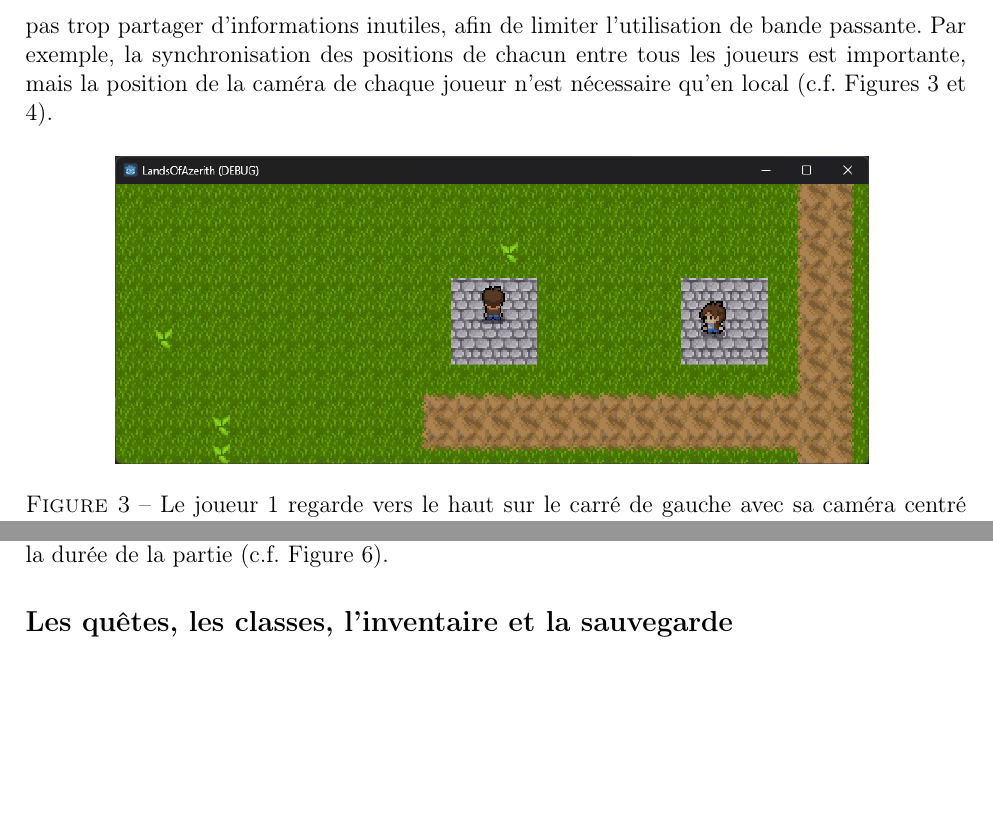
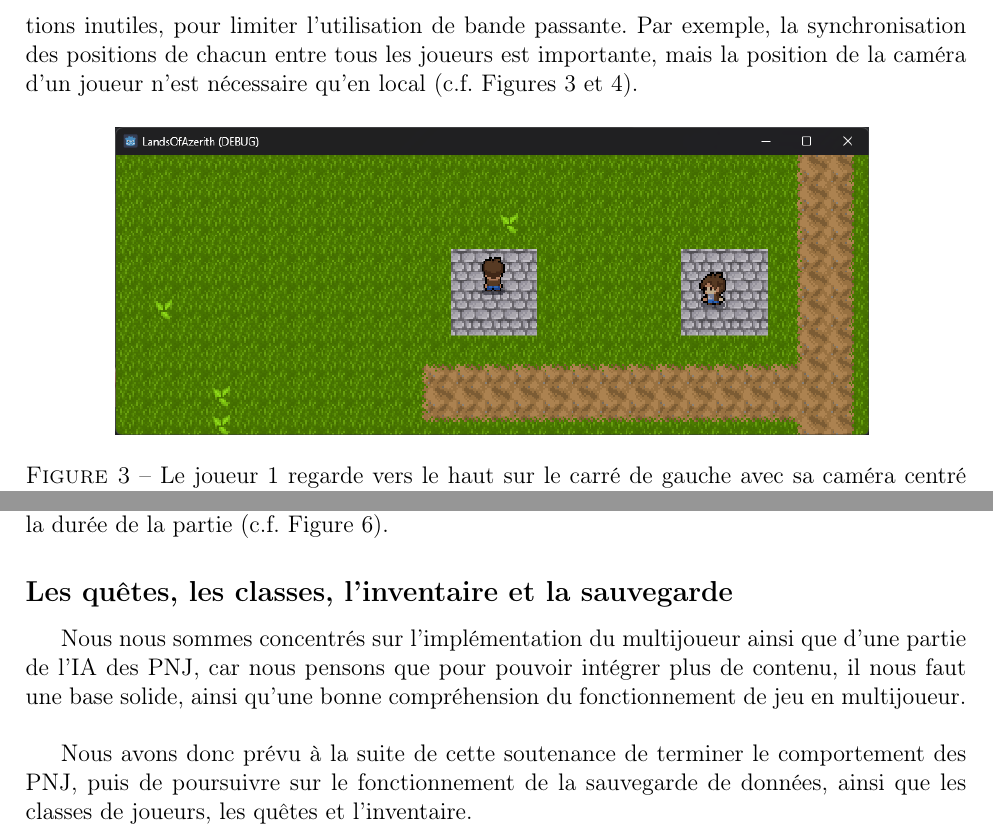
Before and after one commit to StonksIndustries/First_Defense_Report, a LaTeX document (First_Defense_Report.tex, which reads 2.game/gameplay.tex): two parts of pages 7 and 9 of 23, joined at a grey line, cut so that both start at the same text, the shorter picture padded with empty space. Compiled offline with pdfLaTeX.

Commit message:
fixed gameplay

```diff
--- a/2.game/gameplay.tex
+++ b/2.game/gameplay.tex
@@ -23,8 +23,8 @@ En premier temps, l'hôte doit choisir quel port il souhaite utiliser pour sa pa
 Il est possible de jouer avec un nombre infini de joueurs, mais nous avons établi un maximum de 8, limite que nous utiliserons lors de la conception du reste du jeu.
 \\
 
-Maintenant que la connexion est établie entre les différents joueurs, il nous faut synchroniser les informations entre l'hosts et les différents clients, tout en faisant attention à ne pas trop partager d'informations inutiles, afin de limiter l'utilisation de bande passante.
-Par exemple, la synchronisation des positions de chacun entre tous les joueurs est importante, mais la position de la caméra de chaque joueur n'est nécessaire qu'en local (c.f. Figures \ref*{fig:gameplay3} et \ref*{fig:gameplay4}).
+Maintenant que la connexion est établie entre les différents joueurs, il nous faut synchroniser leurs informations entre eux, tout en faisant attention à ne pas trop partager d'informations inutiles, pour limiter l'utilisation de bande passante.
+Par exemple, la synchronisation des positions de chacun entre tous les joueurs est importante, mais la position de la caméra d'un joueur n'est nécessaire qu'en local (c.f. Figures \ref*{fig:gameplay3} et \ref*{fig:gameplay4}).
 
 \begin{figure}[H]
     \centering
@@ -78,3 +78,8 @@ On ne veut pas qu'il fuit ou qu'il attaque le joueur pendant toute la durée de
 
 
 \subsubsection*{Les quêtes, les classes, l'inventaire et la sauvegarde}
+
+Nous nous sommes concentrés sur l'implémentation du multijoueur ainsi que d'une partie de l'IA des PNJ, car nous pensons que pour pouvoir intégrer plus de contenu, il nous faut une base solide, ainsi qu'une bonne compréhension du fonctionnement de jeu en multijoueur.
+\\
+
+Nous avons donc prévu à la suite de cette soutenance de terminer le comportement des PNJ, puis de poursuivre sur le fonctionnement de la sauvegarde de données, ainsi que les classes de joueurs, les quêtes et l'inventaire.
```
Also changed, not shown: 2.game/assets/gameplay5.png.
